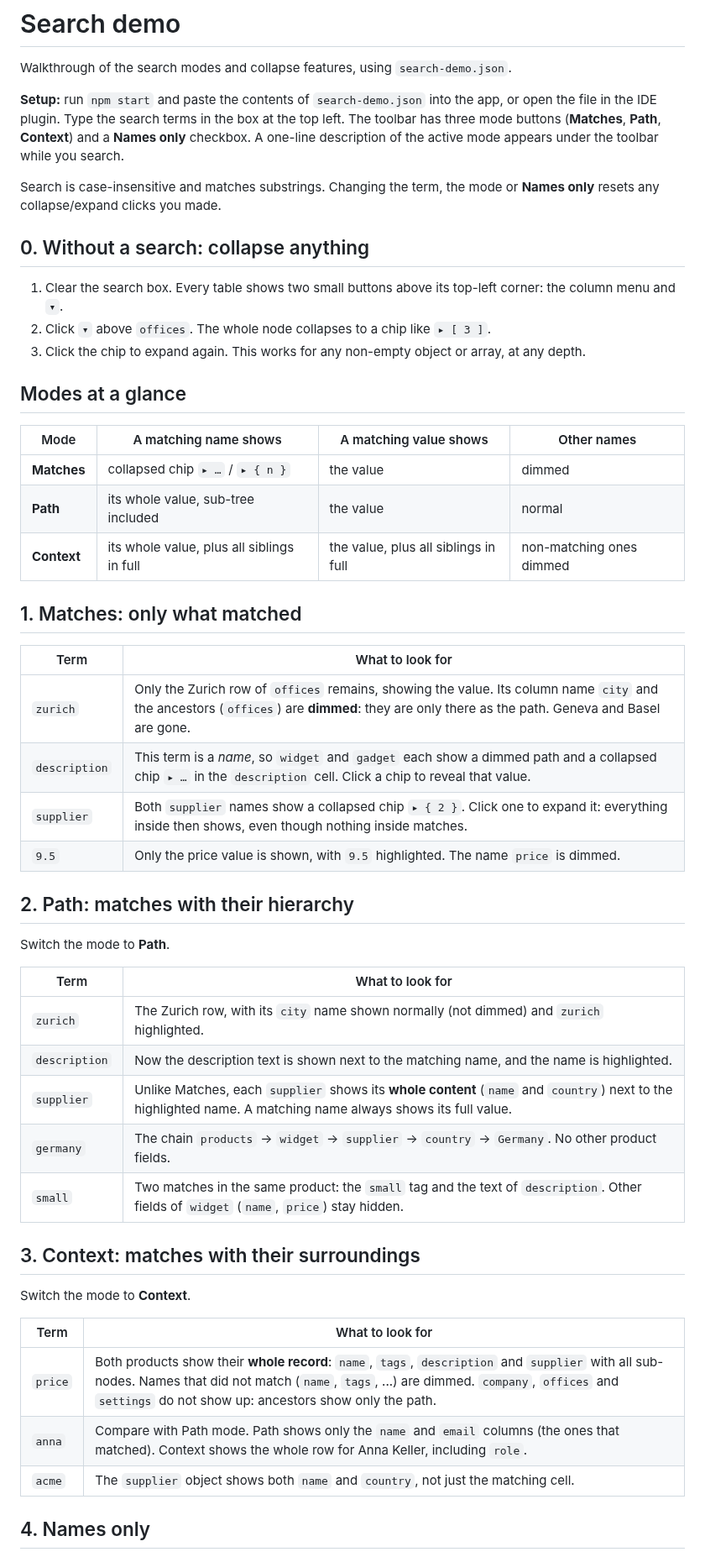
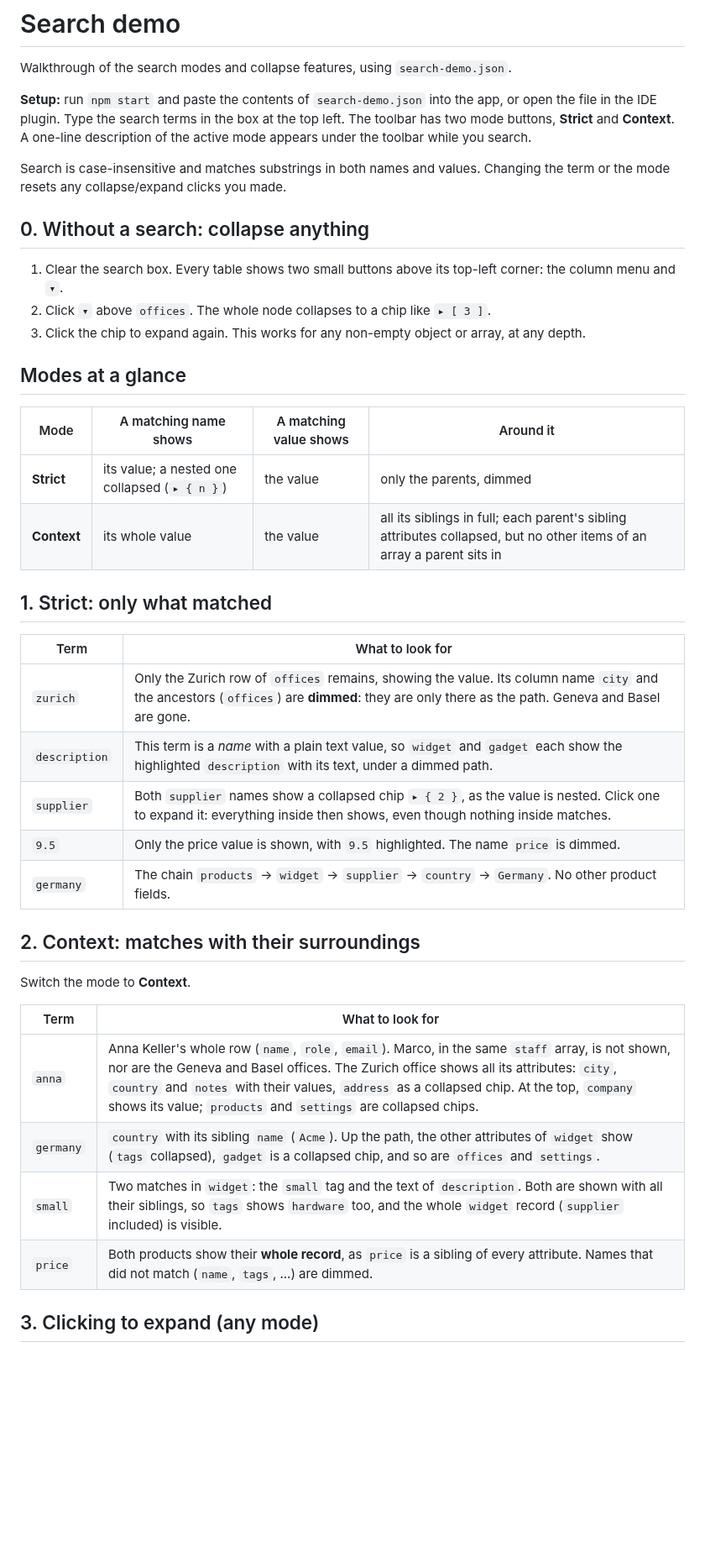
Before and after one commit to OldPeasant/json-canopy, a Markdown page: samples/search-demo.md, the part around one of its changes. Shown at 84% size. GitHub-like rendering; blank space fills up the shorter version.

```diff
--- a/samples/search-demo.md
+++ b/samples/search-demo.md
@@ -4,12 +4,12 @@ Walkthrough of the search modes and collapse features, using `search-demo.json`.
 
 **Setup:** run `npm start` and paste the contents of `search-demo.json` into the
 app, or open the file in the IDE plugin. Type the search terms in the box at the
-top left. The toolbar has three mode buttons (**Matches**, **Path**,
-**Context**) and a **Names only** checkbox. A one-line description of the
-active mode appears under the toolbar while you search.
+top left. The toolbar has two mode buttons, **Strict** and **Context**. A
+one-line description of the active mode appears under the toolbar while you
+search.
 
-Search is case-insensitive and matches substrings. Changing the term, the mode
-or **Names only** resets any collapse/expand clicks you made.
+Search is case-insensitive and matches substrings in both names and values.
+Changing the term or the mode resets any collapse/expand clicks you made.
 
 ## 0. Without a search: collapse anything
 
@@ -20,42 +20,31 @@ or **Names only** resets any collapse/expand clicks you made.
 
 ## Modes at a glance
 
-| Mode | A matching name shows | A matching value shows | Other names |
+| Mode | A matching name shows | A matching value shows | Around it |
 |---|---|---|---|
-| **Matches** | collapsed chip `▸ …` / `▸ { n }` | the value | dimmed |
-| **Path** | its whole value, sub-tree included | the value | normal |
-| **Context** | its whole value, plus all siblings in full | the value, plus all siblings in full | non-matching ones dimmed |
+| **Strict** | its value; a nested one collapsed (`▸ { n }`) | the value | only the parents, dimmed |
+| **Context** | its whole value | the value | all its siblings in full; each parent's sibling attributes collapsed, but no other items of an array a parent sits in |
 
-## 1. Matches: only what matched
+## 1. Strict: only what matched
 
 | Term | What to look for |
 |---|---|
 | `zurich` | Only the Zurich row of `offices` remains, showing the value. Its column name `city` and the ancestors (`offices`) are **dimmed**: they are only there as the path. Geneva and Basel are gone. |
-| `description` | This term is a *name*, so `widget` and `gadget` each show a dimmed path and a collapsed chip `▸ …` in the `description` cell. Click a chip to reveal that value. |
-| `supplier` | Both `supplier` names show a collapsed chip `▸ { 2 }`. Click one to expand it: everything inside then shows, even though nothing inside matches. |
+| `description` | This term is a *name* with a plain text value, so `widget` and `gadget` each show the highlighted `description` with its text, under a dimmed path. |
+| `supplier` | Both `supplier` names show a collapsed chip `▸ { 2 }`, as the value is nested. Click one to expand it: everything inside then shows, even though nothing inside matches. |
 | `9.5` | Only the price value is shown, with `9.5` highlighted. The name `price` is dimmed. |
+| `germany` | The chain `products` → `widget` → `supplier` → `country` → `Germany`. No other product fields. |
 
-## 2. Path: matches with their hierarchy
-
-Switch the mode to **Path**.
-
-| Term | What to look for |
-|---|---|
-| `zurich` | The Zurich row, with its `city` name shown normally (not dimmed) and `zurich` highlighted. |
-| `description` | Now the description text is shown next to the matching name, and the name is highlighted. |
-| `supplier` | Unlike Matches, each `supplier` shows its **whole content** (`name` and `country`) next to the highlighted name. A matching name always shows its full value. |
-| `germany` | The chain `products` → `widget` → `supplier` → `country` → `Germany`. No other product fields. |
-| `small` | Two matches in the same product: the `small` tag and the text of `description`. Other fields of `widget` (`name`, `price`) stay hidden. |
-
-## 3. Context: matches with their surroundings
+## 2. Context: matches with their surroundings
 
 Switch the mode to **Context**.
 
 | Term | What to look for |
 |---|---|
-| `price` | Both products show their **whole record**: `name`, `tags`, `description` and `supplier` with all sub-nodes. Names that did not match (`name`, `tags`, ...) are dimmed. `company`, `offices` and `settings` do not show up: ancestors show only the path. |
-| `anna` | Compare with Path mode. Path shows only the `name` and `email` columns (the ones that matched). Context shows the whole row for Anna Keller, including `role`. |
-| `acme` | The `supplier` object shows both `name` and `country`, not just the matching cell. |
+| `anna` | Anna Keller's whole row (`name`, `role`, `email`). Marco, in the same `staff` array, is not shown, nor are the Geneva and Basel offices. The Zurich office shows all its attributes: `city`, `country` and `notes` with their values, `address` as a collapsed chip. At the top, `company` shows its value; `products` and `settings` are collapsed chips. |
+| `germany` | `country` with its sibling `name` (`Acme`). Up the path, the other attributes of `widget` show (`tags` collapsed), `gadget` is a collapsed chip, and so are `offices` and `settings`. |
+| `small` | Two matches in `widget`: the `small` tag and the text of `description`. Both are shown with all their siblings, so `tags` shows `hardware` too, and the whole `widget` record (`supplier` included) is visible. |
+| `price` | Both products show their **whole record**, as `price` is a sibling of every attribute. Names that did not match (`name`, `tags`, ...) are dimmed. |
 
-## 4. Names only
+## 3. Clicking to expand (any mode)
 
```
Also changed, not shown: other parts of samples/search-demo.md (+4 -13 lines), README.md (+5 -7 lines), docs/screenshots/context-search.png, 10 other files.
